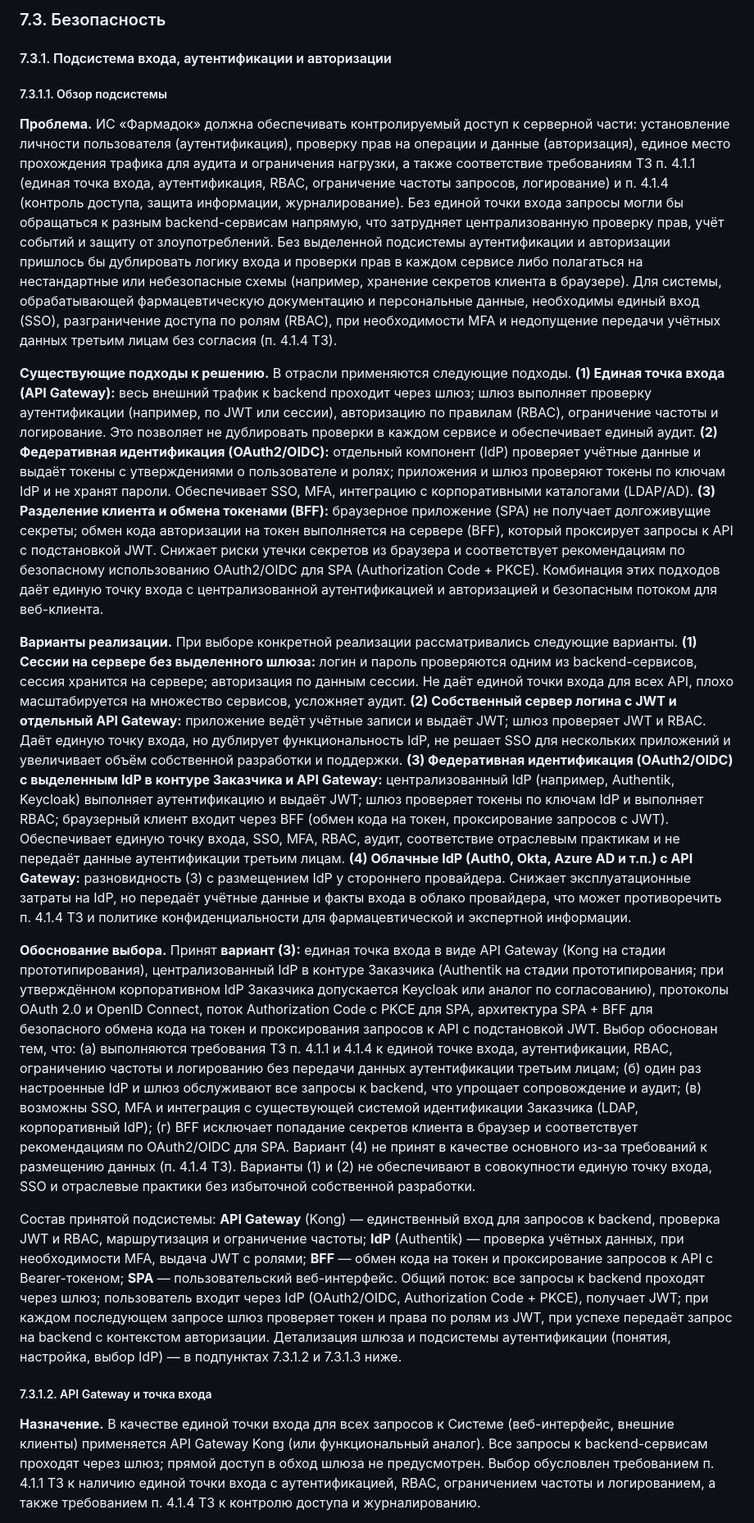
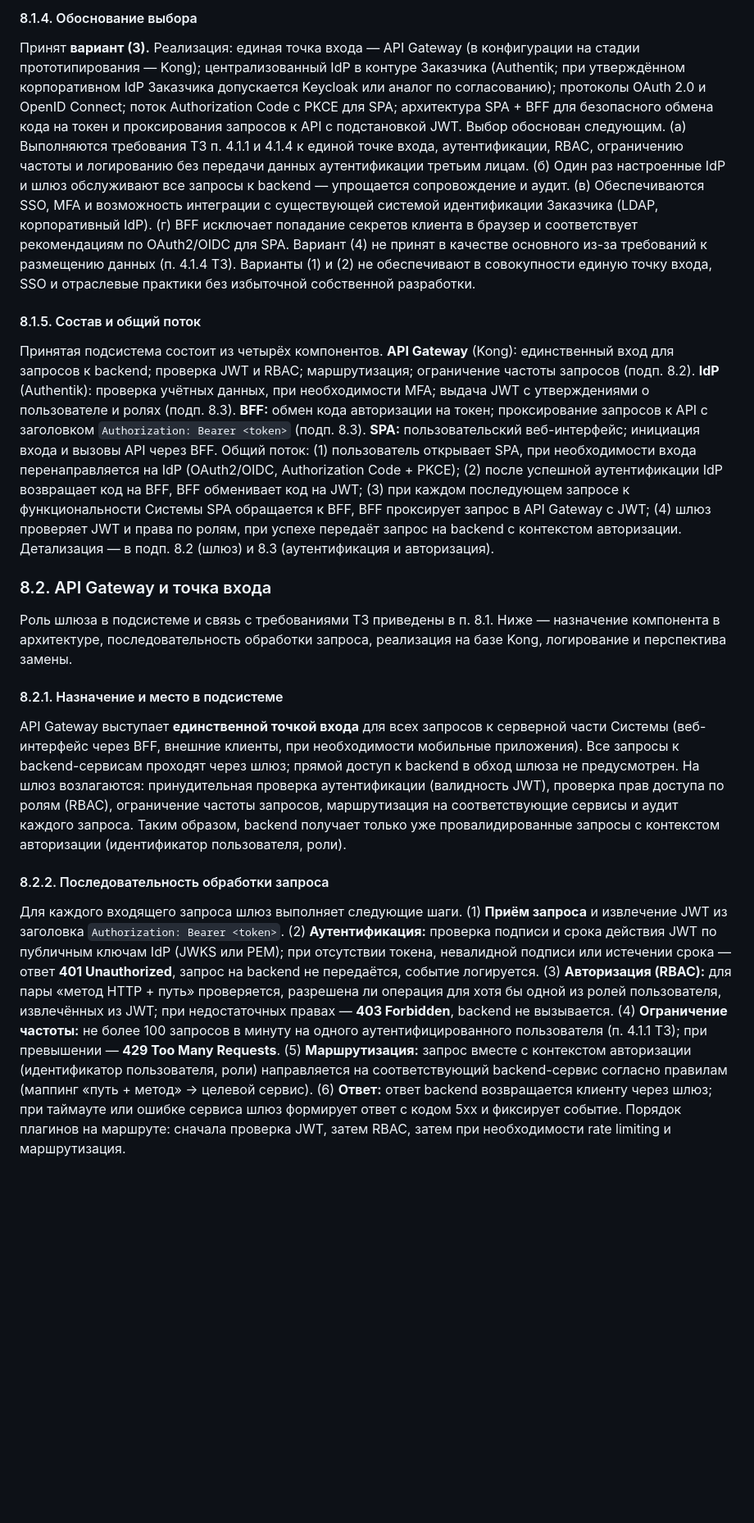
Before and after one commit to Trump68/infra, a Markdown page: TZ/comment_to_tz.md, the part around one of its changes. Shown at 82% size. GitHub-like rendering; blank space fills up the shorter version.

```diff
--- a/TZ/comment_to_tz.md
+++ b/TZ/comment_to_tz.md
@@ -222,21 +218,21 @@
 
-### 7.3. Безопасность
+#### 8.1.4. Обоснование выбора
 
-#### 7.3.1. Подсистема входа, аутентификации и авторизации
+Принят **вариант (3).** Реализация: единая точка входа — API Gateway (в конфигурации на стадии прототипирования — Kong); централизованный IdP в контуре Заказчика (Authentik; при утверждённом корпоративном IdP Заказчика допускается Keycloak или аналог по согласованию); протоколы OAuth 2.0 и OpenID Connect; поток Authorization Code с PKCE для SPA; архитектура SPA + BFF для безопасного обмена кода на токен и проксирования запросов к API с подстановкой JWT. Выбор обоснован следующим. (а) Выполняются требования ТЗ п. 4.1.1 и 4.1.4 к единой точке входа, аутентификации, RBAC, ограничению частоты и логированию без передачи данных аутентификации третьим лицам. (б) Один раз настроенные IdP и шлюз обслуживают все запросы к backend — упрощается сопровождение и аудит. (в) Обеспечиваются SSO, MFA и возможность интеграции с существующей системой идентификации Заказчика (LDAP, корпоративный IdP). (г) BFF исключает попадание секретов клиента в браузер и соответствует рекомендациям по OAuth2/OIDC для SPA. Вариант (4) не принят в качестве основного из-за требований к размещению данных (п. 4.1.4 ТЗ). Варианты (1) и (2) не обеспечивают в совокупности единую точку входа, SSO и отраслевые практики без избыточной собственной разработки.
 
-##### 7.3.1.1. Обзор подсистемы
+#### 8.1.5. Состав и общий поток
 
-**Проблема.** ИС «Фармадок» должна обеспечивать контролируемый доступ к серверной части: установление личности пользователя (аутентификация), проверку прав на операции и данные (авторизация), единое место прохождения трафика для аудита и ограничения нагрузки, а также соответствие требованиям ТЗ п. 4.1.1 (единая точка входа, аутентификация, RBAC, ограничение частоты запросов, логирование) и п. 4.1.4 (контроль доступа, защита информации, журналирование). Без единой точки входа запросы могли бы обращаться к разным backend-сервисам напрямую, что затрудняет централизованную проверку прав, учёт событий и защиту от злоупотреблений. Без выделенной подсистемы аутентификации и авторизации пришлось бы дублировать логику входа и проверки прав в каждом сервисе либо полагаться на нестандартные или небезопасные схемы (например, хранение секретов клиента в браузере). Для системы, обрабатывающей фармацевтическую документацию и персональные данные, необходимы единый вход (SSO), разграничение доступа по ролям (RBAC), при необходимости MFA и недопущение передачи учётных данных третьим лицам без согласия (п. 4.1.4 ТЗ).
+Принятая подсистема состоит из четырёх компонентов. **API Gateway** (Kong): единственный вход для запросов к backend; проверка JWT и RBAC; маршрутизация; ограничение частоты запросов (подп. 8.2). **IdP** (Authentik): проверка учётных данных, при необходимости MFA; выдача JWT с утверждениями о пользователе и ролях (подп. 8.3). **BFF:** обмен кода авторизации на токен; проксирование запросов к API с заголовком `Authorization: Bearer <token>` (подп. 8.3). **SPA:** пользовательский веб-интерфейс; инициация входа и вызовы API через BFF. Общий поток: (1) пользователь открывает SPA, при необходимости входа перенаправляется на IdP (OAuth2/OIDC, Authorization Code + PKCE); (2) после успешной аутентификации IdP возвращает код на BFF, BFF обменивает код на JWT; (3) при каждом последующем запросе к функциональности Системы SPA обращается к BFF, BFF проксирует запрос в API Gateway с JWT; (4) шлюз проверяет JWT и права по ролям, при успехе передаёт запрос на backend с контекстом авторизации. Детализация — в подп. 8.2 (шлюз) и 8.3 (аутентификация и авторизация).
 
-**Существующие подходы к решению.** В отрасли применяются следующие подходы. **(1) Единая точка входа (API Gateway):** весь внешний трафик к backend проходит через шлюз; шлюз выполняет проверку аутентификации (например, по JWT или сессии), авторизацию по правилам (RBAC), ограничение частоты и логирование. Это позволяет не дублировать проверки в каждом сервисе и обеспечивает единый аудит. **(2) Федеративная идентификация (OAuth2/OIDC):** отдельный компонент (IdP) проверяет учётные данные и выдаёт токены с утверждениями о пользователе и ролях; приложения и шлюз проверяют токены по ключам IdP и не хранят пароли. Обеспечивает SSO, MFA, интеграцию с корпоративными каталогами (LDAP/AD). **(3) Разделение клиента и обмена токенами (BFF):** браузерное приложение (SPA) не получает долгоживущие секреты; обмен кода авторизации на токен выполняется на сервере (BFF), который проксирует запросы к API с подстановкой JWT. Снижает риски утечки секретов из браузера и соответствует рекомендациям по безопасному использованию OAuth2/OIDC для SPA (Authorization Code + PKCE). Комбинация этих подходов даёт единую точку входа с централизованной аутентификацией и авторизацией и безопасным потоком для веб-клиента.
+### 8.2. API Gateway и точка входа
 
-**Варианты реализации.** При выборе конкретной реализации рассматривались следующие варианты. **(1) Сессии на сервере без выделенного шлюза:** логин и пароль проверяются одним из backend-сервисов, сессия хранится на сервере; авторизация по данным сессии. Не даёт единой точки входа для всех API, плохо масштабируется на множество сервисов, усложняет аудит. **(2) Собственный сервер логина с JWT и отдельный API Gateway:** приложение ведёт учётные записи и выдаёт JWT; шлюз проверяет JWT и RBAC. Даёт единую точку входа, но дублирует функциональность IdP, не решает SSO для нескольких приложений и увеличивает объём собственной разработки и поддержки. **(3) Федеративная идентификация (OAuth2/OIDC) с выделенным IdP в контуре Заказчика и API Gateway:** централизованный IdP (например, Authentik, Keycloak) выполняет аутентификацию и выдаёт JWT; шлюз проверяет токены по ключам IdP и выполняет RBAC; браузерный клиент входит через BFF (обмен кода на токен, проксирование запросов с JWT). Обеспечивает единую точку входа, SSO, MFA, RBAC, аудит, соответствие отраслевым практикам и не передаёт данные аутентификации третьим лицам. **(4) Облачные IdP (Auth0, Okta, Azure AD и т.п.) с API Gateway:** разновидность (3) с размещением IdP у стороннего провайдера. Снижает эксплуатационные затраты на IdP, но передаёт учётные данные и факты входа в облако провайдера, что может противоречить п. 4.1.4 ТЗ и политике конфиденциальности для фармацевтической и экспертной информации.
+Роль шлюза в подсистеме и связь с требованиями ТЗ приведены в п. 8.1. Ниже — назначение компонента в архитектуре, последовательность обработки запроса, реализация на базе Kong, логирование и перспектива замены.
 
-**Обоснование выбора.** Принят **вариант (3):** единая точка входа в виде API Gateway (Kong на стадии прототипирования), централизованный IdP в контуре Заказчика (Authentik на стадии прототипирования; при утверждённом корпоративном IdP Заказчика допускается Keycloak или аналог по согласованию), протоколы OAuth 2.0 и OpenID Connect, поток Authorization Code с PKCE для SPA, архитектура SPA + BFF для безопасного обмена кода на токен и проксирования запросов к API с подстановкой JWT. Выбор обоснован тем, что: (а) выполняются требования ТЗ п. 4.1.1 и 4.1.4 к единой точке входа, аутентификации, RBAC, ограничению частоты и логированию без передачи данных аутентификации третьим лицам; (б) один раз настроенные IdP и шлюз обслуживают все запросы к backend, что упрощает сопровождение и аудит; (в) возможны SSO, MFA и интеграция с существующей системой идентификации Заказчика (LDAP, корпоративный IdP); (г) BFF исключает попадание секретов клиента в браузер и соответствует рекомендациям по OAuth2/OIDC для SPA. Вариант (4) не принят в качестве основного из-за требований к размещению данных (п. 4.1.4 ТЗ). Варианты (1) и (2) не обеспечивают в совокупности единую точку входа, SSO и отраслевые практики без избыточной собственной разработки.
+#### 8.2.1. Назначение и место в подсистеме
 
-Состав принятой подсистемы: **API Gateway** (Kong) — единственный вход для запросов к backend, проверка JWT и RBAC, маршрутизация и ограничение частоты; **IdP** (Authentik) — проверка учётных данных, при необходимости MFA, выдача JWT с ролями; **BFF** — обмен кода на токен и проксирование запросов к API с Bearer-токеном; **SPA** — пользовательский веб-интерфейс. Общий поток: все запросы к backend проходят через шлюз; пользователь входит через IdP (OAuth2/OIDC, Authorization Code + PKCE), получает JWT; при каждом последующем запросе шлюз проверяет токен и права по ролям из JWT, при успехе передаёт запрос на backend с контекстом авторизации. Детализация шлюза и подсистемы аутентификации (понятия, настройка, выбор IdP) — в подпунктах 7.3.1.2 и 7.3.1.3 ниже.
+API Gateway выступает **единственной точкой входа** для всех запросов к серверной части Системы (веб-интерфейс через BFF, внешние клиенты, при необходимости мобильные приложения). Все запросы к backend-сервисам проходят через шлюз; прямой доступ к backend в обход шлюза не предусмотрен. На шлюз возлагаются: принудительная проверка аутентификации (валидность JWT), проверка прав доступа по ролям (RBAC), ограничение частоты запросов, маршрутизация на соответствующие сервисы и аудит каждого запроса. Таким образом, backend получает только уже провалидированные запросы с контекстом авторизации (идентификатор пользователя, роли).
 
-##### 7.3.1.2. API Gateway и точка входа
+#### 8.2.2. Последовательность обработки запроса
 
-**Назначение.** В качестве единой точки входа для всех запросов к Системе (веб-интерфейс, внешние клиенты) применяется API Gateway Kong (или функциональный аналог). Все запросы к backend-сервисам проходят через шлюз; прямой доступ в обход шлюза не предусмотрен. Выбор обусловлен требованием п. 4.1.1 ТЗ к наличию единой точки входа с аутентификацией, RBAC, ограничением частоты и логированием, а также требованием п. 4.1.4 ТЗ к контролю доступа и журналированию.
+Для каждого входящего запроса шлюз выполняет следующие шаги. (1) **Приём запроса** и извлечение JWT из заголовка `Authorization: Bearer <token>`. (2) **Аутентификация:** проверка подписи и срока действия JWT по публичным ключам IdP (JWKS или PEM); при отсутствии токена, невалидной подписи или истечении срока — ответ **401 Unauthorized**, запрос на backend не передаётся, событие логируется. (3) **Авторизация (RBAC):** для пары «метод HTTP + путь» проверяется, разрешена ли операция для хотя бы одной из ролей пользователя, извлечённых из JWT; при недостаточных правах — **403 Forbidden**, backend не вызывается. (4) **Ограничение частоты:** не более 100 запросов в минуту на одного аутентифицированного пользователя (п. 4.1.1 ТЗ); при превышении — **429 Too Many Requests**. (5) **Маршрутизация:** запрос вместе с контекстом авторизации (идентификатор пользователя, роли) направляется на соответствующий backend-сервис согласно правилам (маппинг «путь + метод» → целевой сервис). (6) **Ответ:** ответ backend возвращается клиенту через шлюз; при таймауте или ошибке сервиса шлюз формирует ответ с кодом 5xx и фиксирует событие. Порядок плагинов на маршруте: сначала проверка JWT, затем RBAC, затем при необходимости rate limiting и маршрутизация.
 
```
Also changed, not shown: other parts of TZ/comment_to_tz.md (+98 -66 lines).
